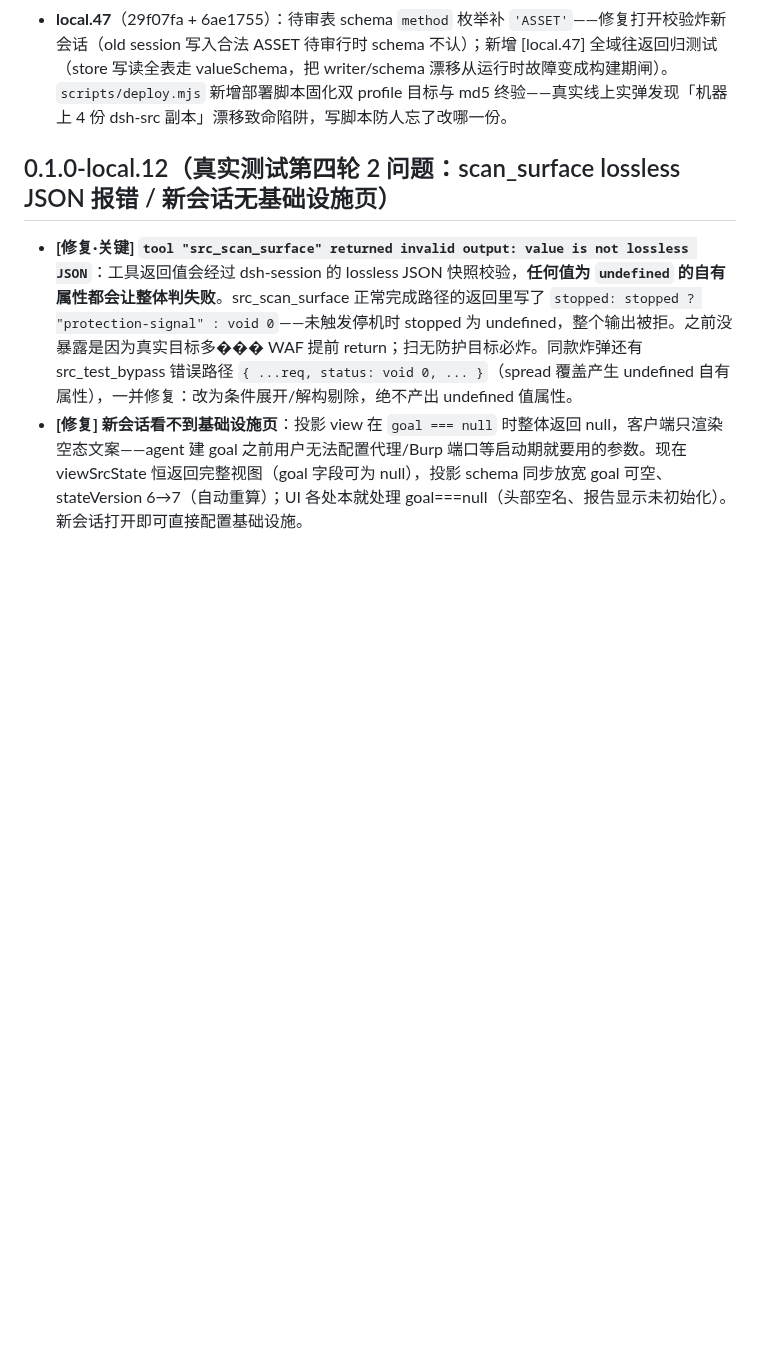
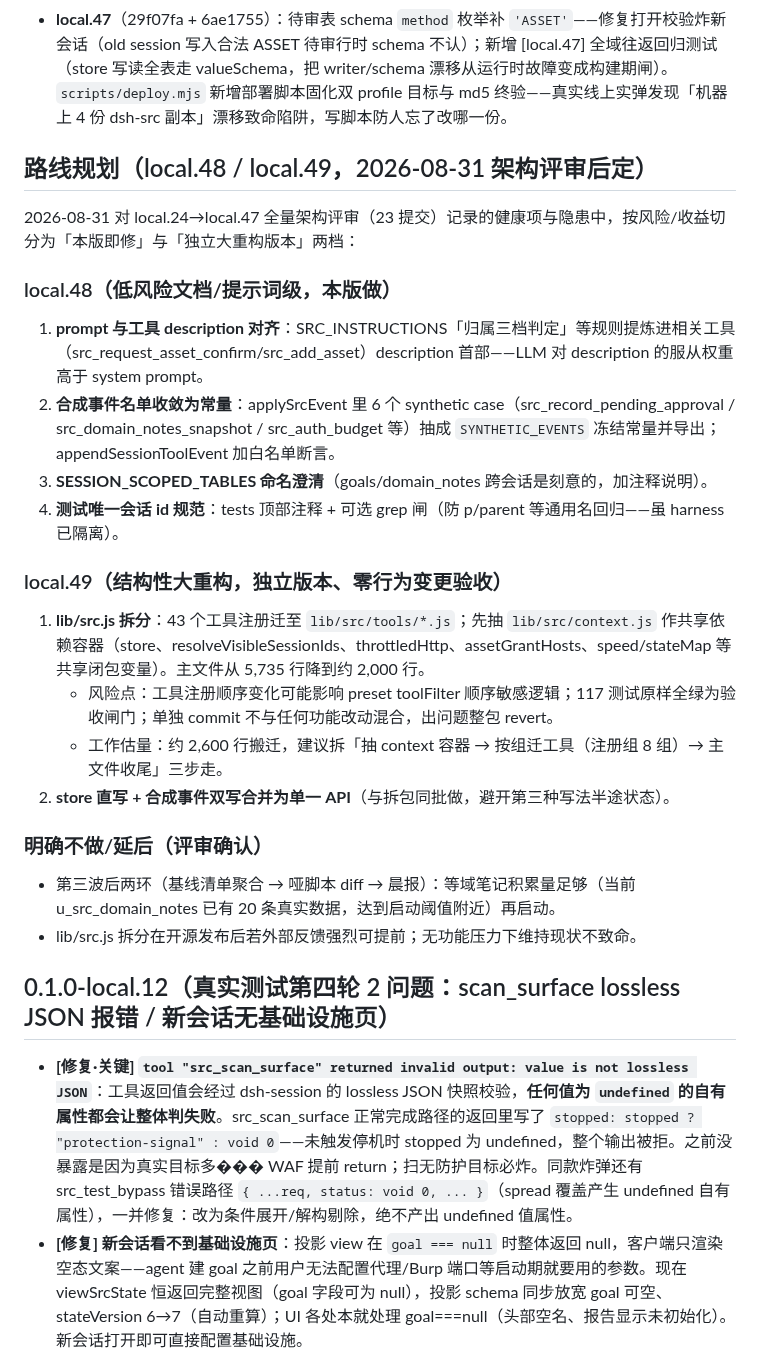
Before and after one commit to 803S/dsh-src, a Markdown page: docs/DEVELOPMENT.md, the part around the change. Drawn GitHub-style; blank space fills up the shorter version.

Commit message:
local.47 补充²：架构评审结论落档——local.48（prompt/description 对齐、合成事件常量、命名澄清、测试规范）与 local.49（lib/src.js 拆包大重构、双写合并）路线规划入 DEVELOPMENT.md

```diff
--- a/docs/DEVELOPMENT.md
+++ b/docs/DEVELOPMENT.md
@@ -94,6 +94,27 @@ npm run ui-src:build         # tsdown 构建 → dist/index.js → 覆盖 lib/ui
 - **local.46**（1b4b057）：`/src-approve` 直写 ASSET 同步投影——resolvePendingApproval 读回最终资产记录随返回带出，命令层补合成 `src_add_asset` 事件；三处命令（`/src-approve`/`/src-infra`/`/src-infra-copy`）的合成 tool/call 事件统一走 `appendSessionToolEvent`（自带唯一 `callId`）——无 callId 的同类事件全落同一 key 会炸历史加载（local.26 修复过的投影漂移在同层复现）。
 - **local.47**（29f07fa + 6ae1755）：待审表 schema `method` 枚举补 `'ASSET'`——修复打开校验炸新会话（old session 写入合法 ASSET 待审行时 schema 不认）；新增 [local.47] 全域往返回归测试（store 写读全表走 valueSchema，把 writer/schema 漂移从运行时故障变成构建期闸）。`scripts/deploy.mjs` 新增部署脚本固化双 profile 目标与 md5 终验——真实线上实弹发现「机器上 4 份 dsh-src 副本」漂移致命陷阱，写脚本防人忘了改哪一份。
 
+
+
+## 路线规划（local.48 / local.49，2026-08-31 架构评审后定）
+
+2026-08-31 对 local.24→local.47 全量架构评审（23 提交）记录的健康项与隐患中，按风险/收益切分为「本版即修」与「独立大重构版本」两档：
+
+### local.48（低风险文档/提示词级，本版做）
+1. **prompt 与工具 description 对齐**：SRC_INSTRUCTIONS「归属三档判定」等规则提炼进相关工具（src_request_asset_confirm/src_add_asset）description 首部——LLM 对 description 的服从权重高于 system prompt。
+2. **合成事件名单收敛为常量**：applySrcEvent 里 6 个 synthetic case（src_record_pending_approval / src_domain_notes_snapshot / src_auth_budget 等）抽成 `SYNTHETIC_EVENTS` 冻结常量并导出；appendSessionToolEvent 加白名单断言。
+3. **SESSION_SCOPED_TABLES 命名澄清**（goals/domain_notes 跨会话是刻意的，加注释说明）。
+4. **测试唯一会话 id 规范**：tests 顶部注释 + 可选 grep 闸（防 p/parent 等通用名回归——虽 harness 已隔离）。
+
+### local.49（结构性大重构，独立版本、零行为变更验收）
+1. **lib/src.js 拆分**：43 个工具注册迁至 `lib/src/tools/*.js`；先抽 `lib/src/context.js` 作共享依赖容器（store、resolveVisibleSessionIds、throttledHttp、assetGrantHosts、speed/stateMap 等共享闭包变量）。主文件从 5,735 行降到约 2,000 行。
+   - 风险点：工具注册顺序变化可能影响 preset toolFilter 顺序敏感逻辑；117 测试原样全绿为验收闸门；单独 commit 不与任何功能改动混合，出问题整包 revert。
+   - 工作估量：约 2,600 行搬迁，建议拆「抽 context 容器 → 按组迁工具（注册组 8 组）→ 主文件收尾」三步走。
+2. **store 直写 + 合成事件双写合并为单一 API**（与拆包同批做，避开第三种写法半途状态）。
+
+### 明确不做/延后（评审确认）
+- 第三波后两环（基线清单聚合 → 哑脚本 diff → 晨报）：等域笔记积累量足够（当前 u_src_domain_notes 已有 20 条真实数据，达到启动阈值附近）再启动。
+- lib/src.js 拆分在开源发布后若外部反馈强烈可提前；无功能压力下维持现状不致命。
 
 ## 0.1.0-local.12（真实测试第四轮 2 问题：scan_surface lossless JSON 报错 / 新会话无基础设施页）
 
```
